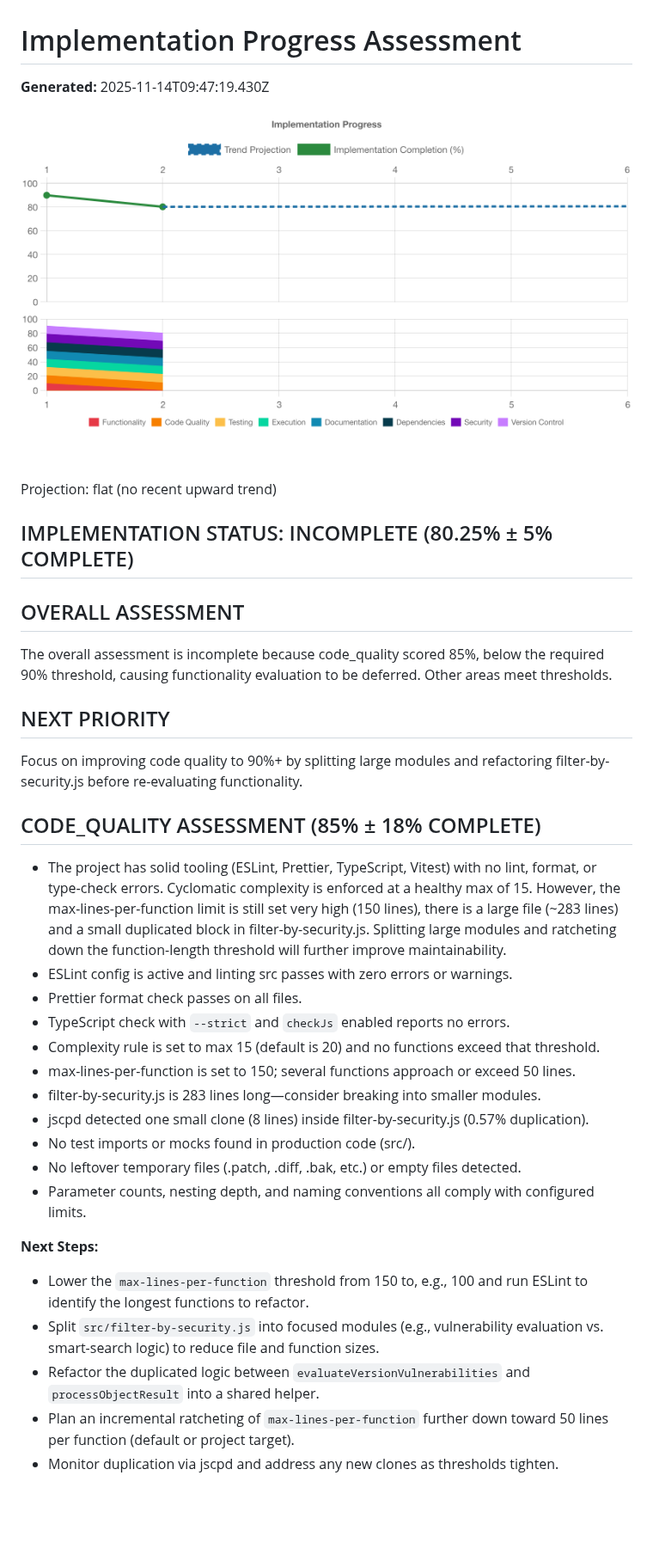
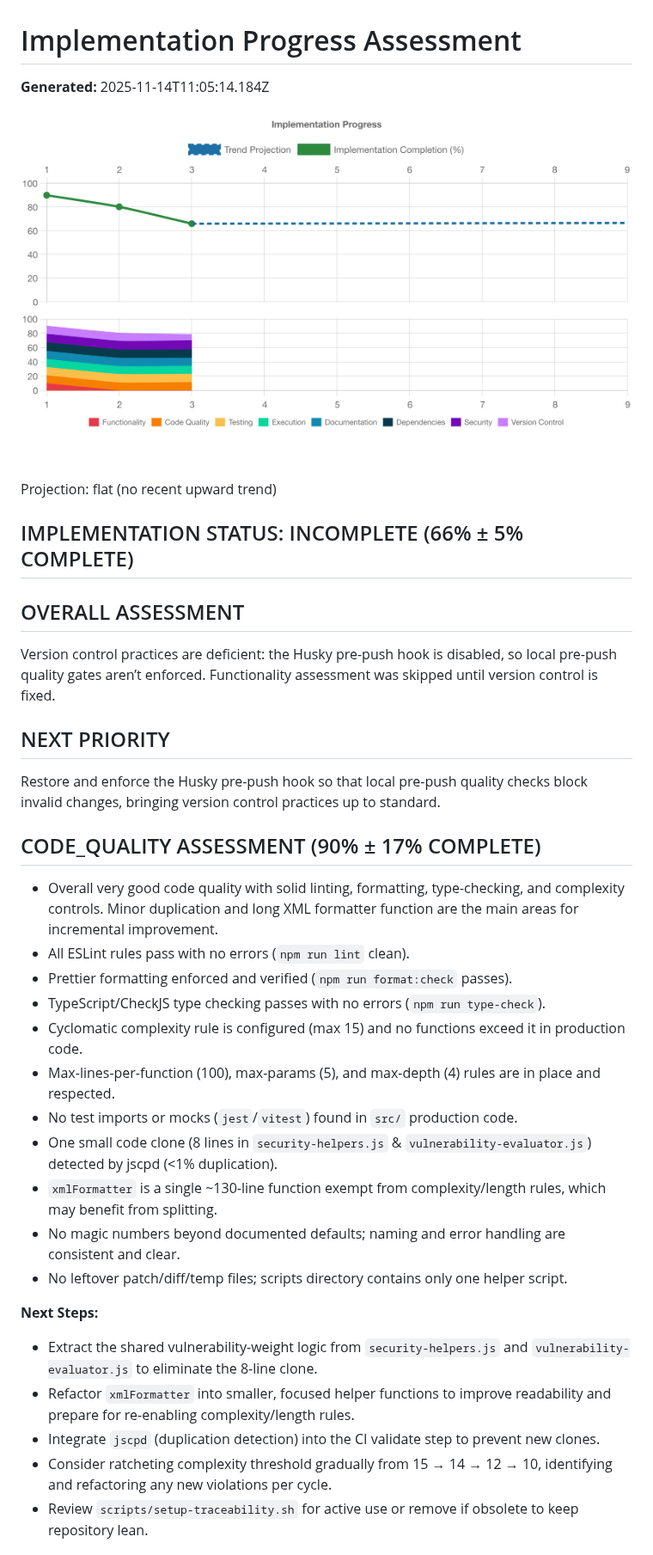
Before and after one commit to voder-ai/dry-aged-deps, a Markdown page: .voder/implementation-progress.md, the part around one of its changes. Shown at 86% size. Rendered like a GitHub page; pictures changed too: .voder/progress-chart.png; blank space fills up the shorter version.

```diff
--- a/.voder/implementation-progress.md
+++ b/.voder/implementation-progress.md
@@ -1,38 +1,38 @@
 # Implementation Progress Assessment
 
-**Generated:** 2025-11-14T09:47:19.430Z
+**Generated:** 2025-11-14T11:05:14.184Z
 
 ![Progress Chart](./progress-chart.png)
 
 Projection: flat (no recent upward trend)
 
-## IMPLEMENTATION STATUS: INCOMPLETE (80.25% ± 5% COMPLETE)
+## IMPLEMENTATION STATUS: INCOMPLETE (66% ± 5% COMPLETE)
 
 ## OVERALL ASSESSMENT
-The overall assessment is incomplete because code_quality scored 85%, below the required 90% threshold, causing functionality evaluation to be deferred. Other areas meet thresholds.
+Version control practices are deficient: the Husky pre-push hook is disabled, so local pre-push quality gates aren’t enforced. Functionality assessment was skipped until version control is fixed.
 
 ## NEXT PRIORITY
-Focus on improving code quality to 90%+ by splitting large modules and refactoring filter-by-security.js before re-evaluating functionality.
+Restore and enforce the Husky pre-push hook so that local pre-push quality checks block invalid changes, bringing version control practices up to standard.
 
 
 
-## CODE_QUALITY ASSESSMENT (85% ± 18% COMPLETE)
-- The project has solid tooling (ESLint, Prettier, TypeScript, Vitest) with no lint, format, or type‐check errors. Cyclomatic complexity is enforced at a healthy max of 15. However, the max-lines-per-function limit is still set very high (150 lines), there is a large file (~283 lines) and a small duplicated block in filter-by-security.js. Splitting large modules and ratcheting down the function-length threshold will further improve maintainability.
-- ESLint config is active and linting src passes with zero errors or warnings.
-- Prettier format check passes on all files.
-- TypeScript check with `--strict` and `checkJs` enabled reports no errors.
-- Complexity rule is set to max 15 (default is 20) and no functions exceed that threshold.
-- max-lines-per-function is set to 150; several functions approach or exceed 50 lines.
-- filter-by-security.js is 283 lines long—consider breaking into smaller modules.
-- jscpd detected one small clone (8 lines) inside filter-by-security.js (0.57% duplication).
-- No test imports or mocks found in production code (src/).
-- No leftover temporary files (.patch, .diff, .bak, etc.) or empty files detected.
-- Parameter counts, nesting depth, and naming conventions all comply with configured limits.
+## CODE_QUALITY ASSESSMENT (90% ± 17% COMPLETE)
+- Overall very good code quality with solid linting, formatting, type-checking, and complexity controls. Minor duplication and long XML formatter function are the main areas for incremental improvement.
+- All ESLint rules pass with no errors (`npm run lint` clean).
+- Prettier formatting enforced and verified (`npm run format:check` passes).
+- TypeScript/CheckJS type checking passes with no errors (`npm run type-check`).
+- Cyclomatic complexity rule is configured (max 15) and no functions exceed it in production code.
+- Max-lines-per-function (100), max-params (5), and max-depth (4) rules are in place and respected.
+- No test imports or mocks (`jest`/`vitest`) found in `src/` production code.
+- One small code clone (8 lines in `security-helpers.js` & `vulnerability-evaluator.js`) detected by jscpd (<1% duplication).
+- `xmlFormatter` is a single ~130-line function exempt from complexity/length rules, which may benefit from splitting.
+- No magic numbers beyond documented defaults; naming and error handling are consistent and clear.
+- No leftover patch/diff/temp files; scripts directory contains only one helper script.
 
 **Next Steps:**
-- Lower the `max-lines-per-function` threshold from 150 to, e.g., 100 and run ESLint to identify the longest functions to refactor.
-- Split `src/filter-by-security.js` into focused modules (e.g., vulnerability evaluation vs. smart-search logic) to reduce file and function sizes.
-- Refactor the duplicated logic between `evaluateVersionVulnerabilities` and `processObjectResult` into a shared helper.
-- Plan an incremental ratcheting of `max-lines-per-function` further down toward 50 lines per function (default or project target).
-- Monitor duplication via jscpd and address any new clones as thresholds tighten.
+- Extract the shared vulnerability-weight logic from `security-helpers.js` and `vulnerability-evaluator.js` to eliminate the 8-line clone.
+- Refactor `xmlFormatter` into smaller, focused helper functions to improve readability and prepare for re-enabling complexity/length rules.
+- Integrate `jscpd` (duplication detection) into the CI validate step to prevent new clones.
+- Consider ratcheting complexity threshold gradually from 15 → 14 → 12 → 10, identifying and refactoring any new violations per cycle.
+- Review `scripts/setup-traceability.sh` for active use or remove if obsolete to keep repository lean.
 
```
Also changed, not shown: other parts of .voder/implementation-progress.md (+82 -78 lines), .voder/history.md (added, +54 -0 lines), .voder/last-action.md (added, +56 -0 lines), .voder/plan.md (+7 -7 lines), README.md (+6 -5 lines), 3 other files.
